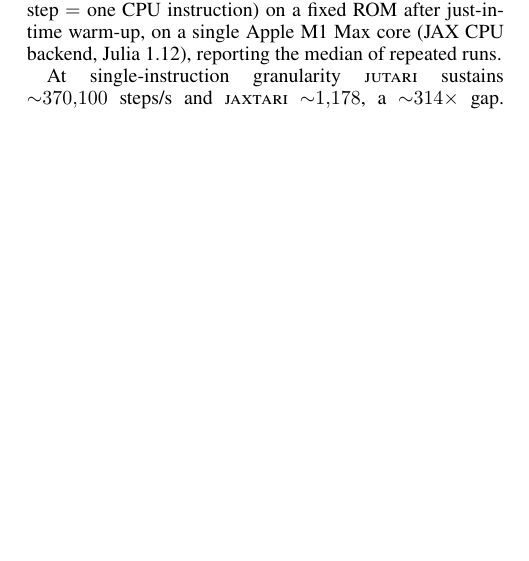
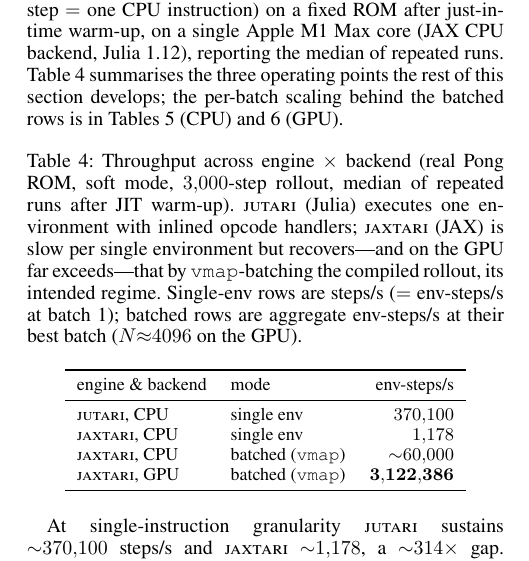
Before and after one commit to akmaier/UnderstandingVCS, a LaTeX document (jutari_paper/paper/supplementary.tex): part of one column of page 7 of 8 before the commit and part of one column of page 7 of 9 after it, cut so that both start at the same text, the shorter picture padded with empty space. Compiled offline with pdfLaTeX.

Commit message:
Supplement Throughput: add engine x backend comparison table (jutari CPU, jaxtari CPU, jaxtari GPU)
New tab:s-compare summarises the three operating points up front: jutari CPU single-env
(370,100 steps/s), jaxtari CPU single-env (1,178) and batched (~60,000), and jaxtari GPU
batched (3,122,386 env-steps/s peak, N~4096). Caption clarifies single-env (steps/s =
env-steps/s at batch 1) vs aggregate batched, and points to the per-batch scaling tables
(tab:s-batched CPU, tab:s-gpu GPU). Supplement rebuilt clean.

Co-Authored-By: Claude Opus 4.8 (1M context) <noreply@anthropic.com>

```diff
--- a/jutari_paper/paper/supplementary.tex
+++ b/jutari_paper/paper/supplementary.tex
@@ -707,6 +707,33 @@ the cross-check between them is part of the test suite.
 We measure soft-mode throughput as steps per second (one step $=$ one CPU
 instruction) on a fixed ROM after just-in-time warm-up, on a single Apple~M1~Max
 core (JAX CPU backend, Julia~1.12), reporting the median of repeated runs.
+Table~\ref{tab:s-compare} summarises the three operating points the rest of this
+section develops; the per-batch scaling behind the batched rows is in
+Tables~\ref{tab:s-batched} (CPU) and~\ref{tab:s-gpu} (GPU).
+
+\begin{table}[tbh]
+\centering
+\caption{Throughput across engine $\times$ backend (real Pong ROM, soft mode,
+$3{,}000$-step rollout, median of repeated runs after JIT warm-up). \textsc{jutari}
+(Julia) executes one environment with inlined opcode handlers; \textsc{jaxtari} (JAX)
+is slow per single environment but recovers---and on the GPU far exceeds---that by
+\texttt{vmap}-batching the compiled rollout, its intended regime. Single-env rows are
+steps/s ($=$ env-steps/s at batch~1); batched rows are aggregate env-steps/s at their
+best batch ($N{\approx}4096$ on the GPU).}
+\label{tab:s-compare}
+\small
+\setlength{\tabcolsep}{6pt}
+\begin{tabular}{llr}
+\toprule
+engine \& backend & mode & env-steps/s\\
+\midrule
+\textsc{jutari}, CPU  & single env              & $370{,}100$\\
+\textsc{jaxtari}, CPU & single env              & $1{,}178$\\
+\textsc{jaxtari}, CPU & batched (\texttt{vmap})  & ${\sim}60{,}000$\\
+\textsc{jaxtari}, GPU & batched (\texttt{vmap})  & $\mathbf{3{,}122{,}386}$\\
+\bottomrule
+\end{tabular}
+\end{table}
 
 At single-instruction granularity \textsc{jutari} sustains ${\sim}370{,}100$
 steps/s and \textsc{jaxtari} ${\sim}1{,}178$, a ${\sim}314\times$ gap. The
```
Also changed, not shown: jutari_paper/paper/supplementary.pdf.
